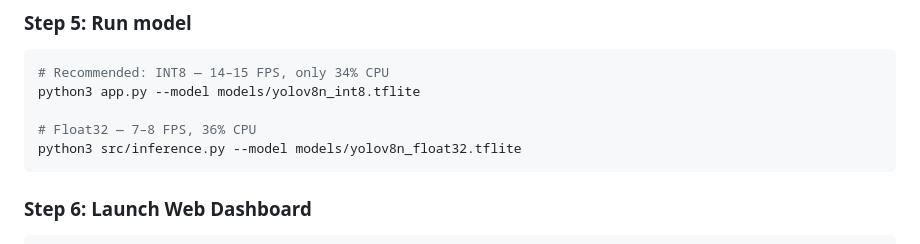
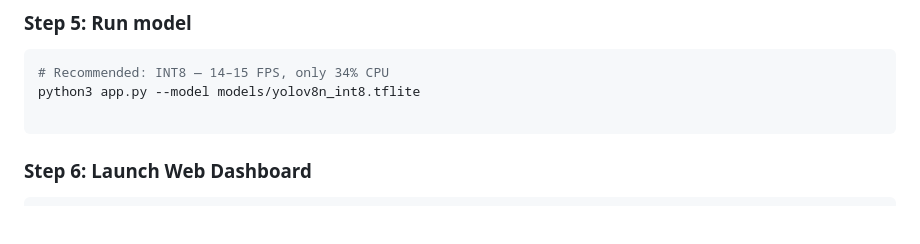
Before and after one commit to kunalkongari/SmartSeat-EdgeAI, a Markdown page: README.md, the part around the change. GitHub-like rendering; blank space fills up the shorter version.

````diff
--- a/README.md
+++ b/README.md
@@ -208,8 +208,6 @@ model.export(format="tflite", int8=True)  # INT8
 # Recommended: INT8 — 14–15 FPS, only 34% CPU
 python3 app.py --model models/yolov8n_int8.tflite
 
-# Float32 — 7–8 FPS, 36% CPU
-python3 src/inference.py --model models/yolov8n_float32.tflite
 ```
 
 ### Step 6: Launch Web Dashboard
````
